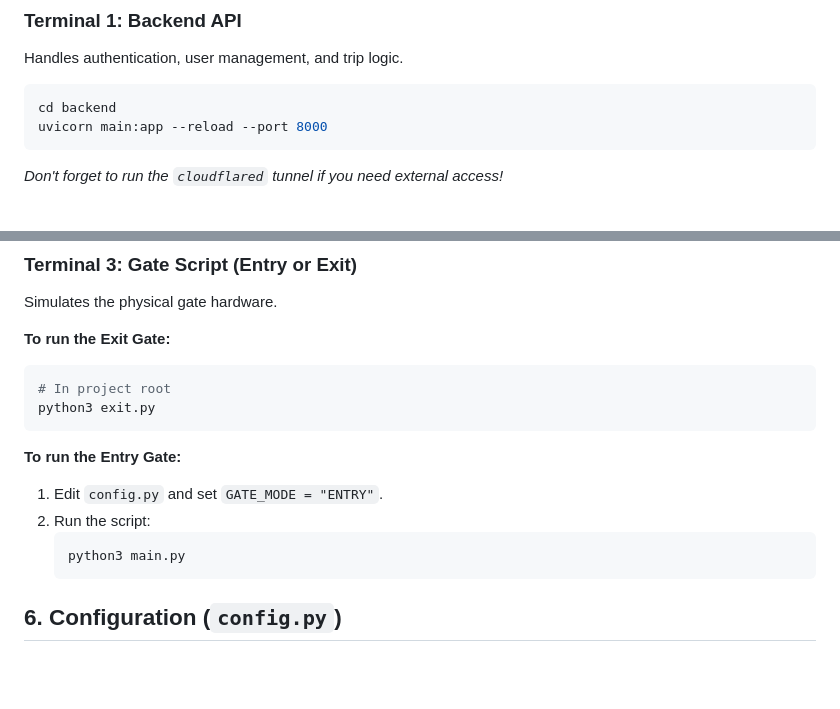
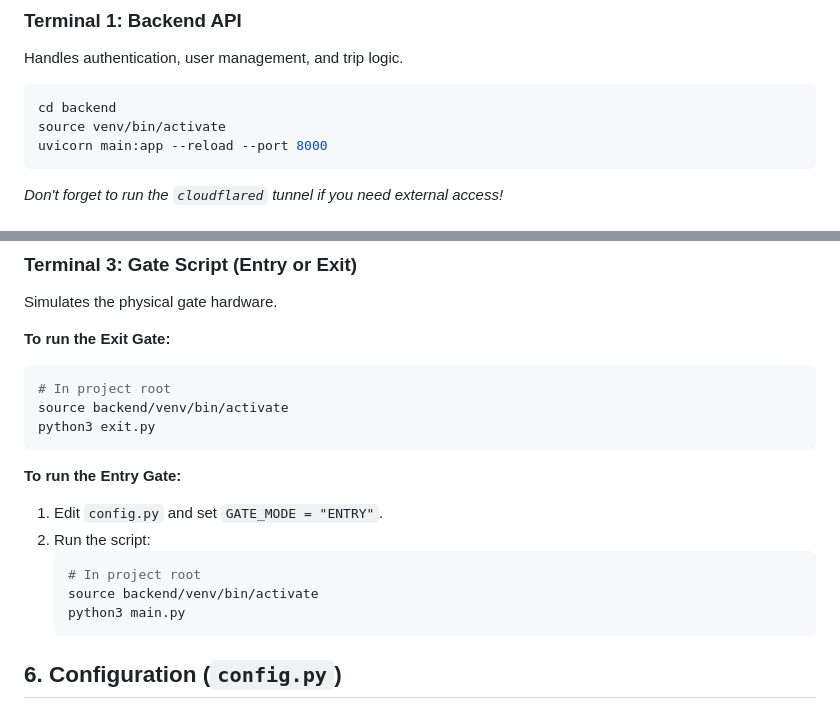
Before and after one commit to Shivam007kumar/metro, a Markdown page: Documentation.md, 2 parts joined by grey strips. Drawn GitHub-style; blank space fills up the shorter version.

````diff
--- a/Documentation.md
+++ b/Documentation.md
@@ -121,6 +121,7 @@ You will typically need **3 Terminal Windows** running simultaneously.
 Handles authentication, user management, and trip logic.
 ```bash
 cd backend
+source venv/bin/activate
 uvicorn main:app --reload --port 8000
 ```
 *Don't forget to run the `cloudflared` tunnel if you need external access!*
@@ -139,6 +140,7 @@ Simulates the physical gate hardware.
 **To run the Exit Gate:**
 ```bash
 # In project root
+source backend/venv/bin/activate
 python3 exit.py
 ```
 
@@ -146,6 +148,8 @@ python3 exit.py
 1.  Edit `config.py` and set `GATE_MODE = "ENTRY"`.
 2.  Run the script:
     ```bash
+    # In project root
+    source backend/venv/bin/activate
     python3 main.py
     ```
 
````
Also changed, not shown: README.md (+9 -0 lines).
